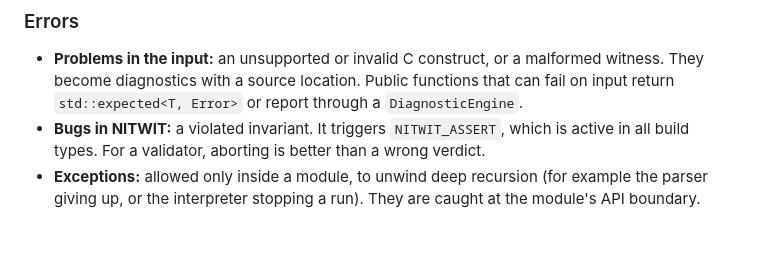
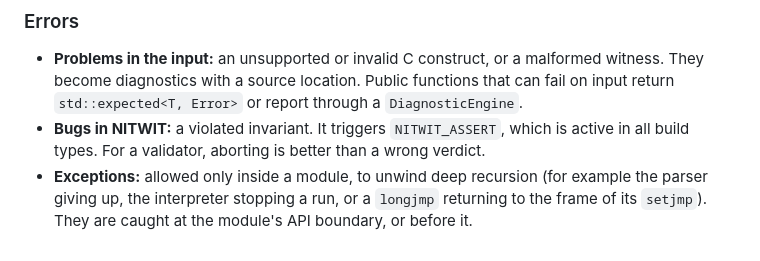
Before and after one commit to moves-rwth/nitwit-validator, a Markdown page: docs/architecture.md, the part around the change. GitHub-like rendering.

Commit message:
Name longjmp among the exceptions that unwind the interpreter.

```diff
--- a/docs/architecture.md
+++ b/docs/architecture.md
@@ -173,5 +173,6 @@ yaml-cpp 0.8.0 (witness), pugixml 1.15 (witness).
   `DiagnosticEngine`.
 - **Bugs in NITWIT:** a violated invariant. It triggers `NITWIT_ASSERT`, which is active in all build types. For a
   validator, aborting is better than a wrong verdict.
-- **Exceptions:** allowed only inside a module, to unwind deep recursion (for example the parser giving up, or the
-  interpreter stopping a run). They are caught at the module's API boundary.
+- **Exceptions:** allowed only inside a module, to unwind deep recursion (for example the parser giving up, the
+  interpreter stopping a run, or a `longjmp` returning to the frame of its `setjmp`). They are caught at the module's
+  API boundary, or before it.
```
